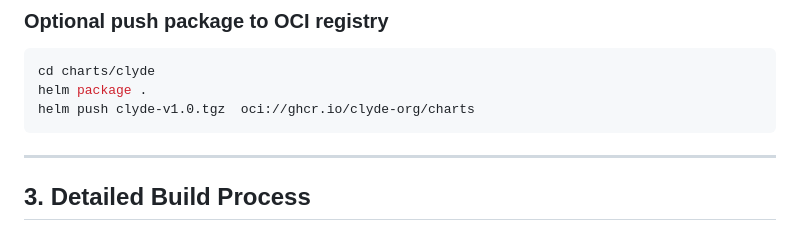
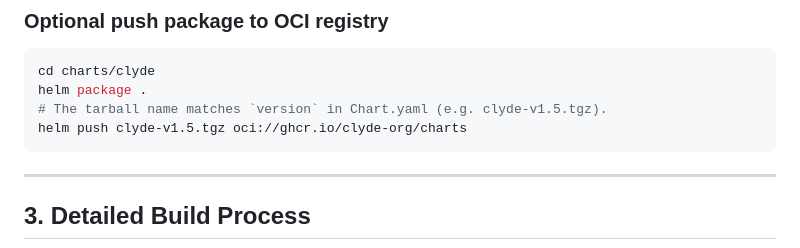
Before and after one commit to clyde-org/clyde, a Markdown page: docs/build.md, the part around the change. Rendered like a GitHub page.

````diff
--- a/docs/build.md
+++ b/docs/build.md
@@ -44,7 +44,8 @@ docker push <REGISTRY>/clyde-multi:v1.0
 ```bash
 cd charts/clyde
 helm package .
-helm push clyde-v1.0.tgz  oci://ghcr.io/clyde-org/charts
+# The tarball name matches `version` in Chart.yaml (e.g. clyde-v1.5.tgz).
+helm push clyde-v1.5.tgz oci://ghcr.io/clyde-org/charts
 ```
 
 ---
````
Also changed, not shown: docs/install.md (+36 -10 lines).
